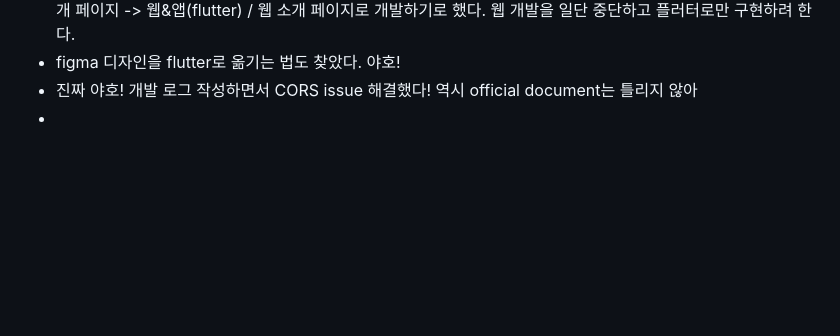
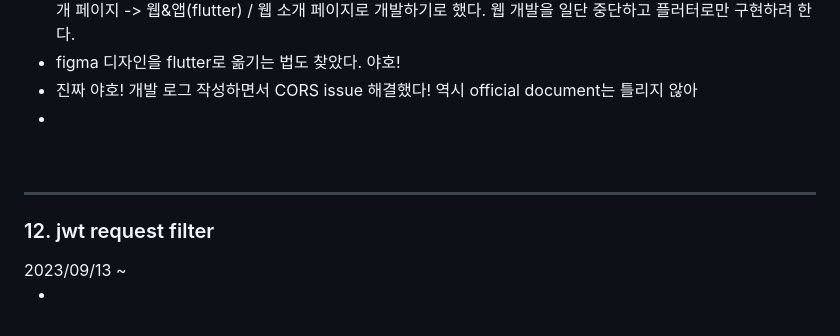
Before and after one commit to sungjun4403/fixadate, a Markdown page: log.md, the part around the change. GitHub-like rendering; blank space fills up the shorter version.

```diff
--- a/log.md
+++ b/log.md
@@ -269,3 +269,12 @@ typ=JWT
 - figma 디자인을 flutter로 옮기는 법도 찾았다. 야호!
 - 진짜 야호! 개발 로그 작성하면서 CORS issue 해결했다! 역시 official document는 틀리지 않아
 -
+
+<br/>
+
+* * * *
+
+<h3>12. jwt request filter</h3>
+2023/09/13 ~ <br/>
+
+-
```
